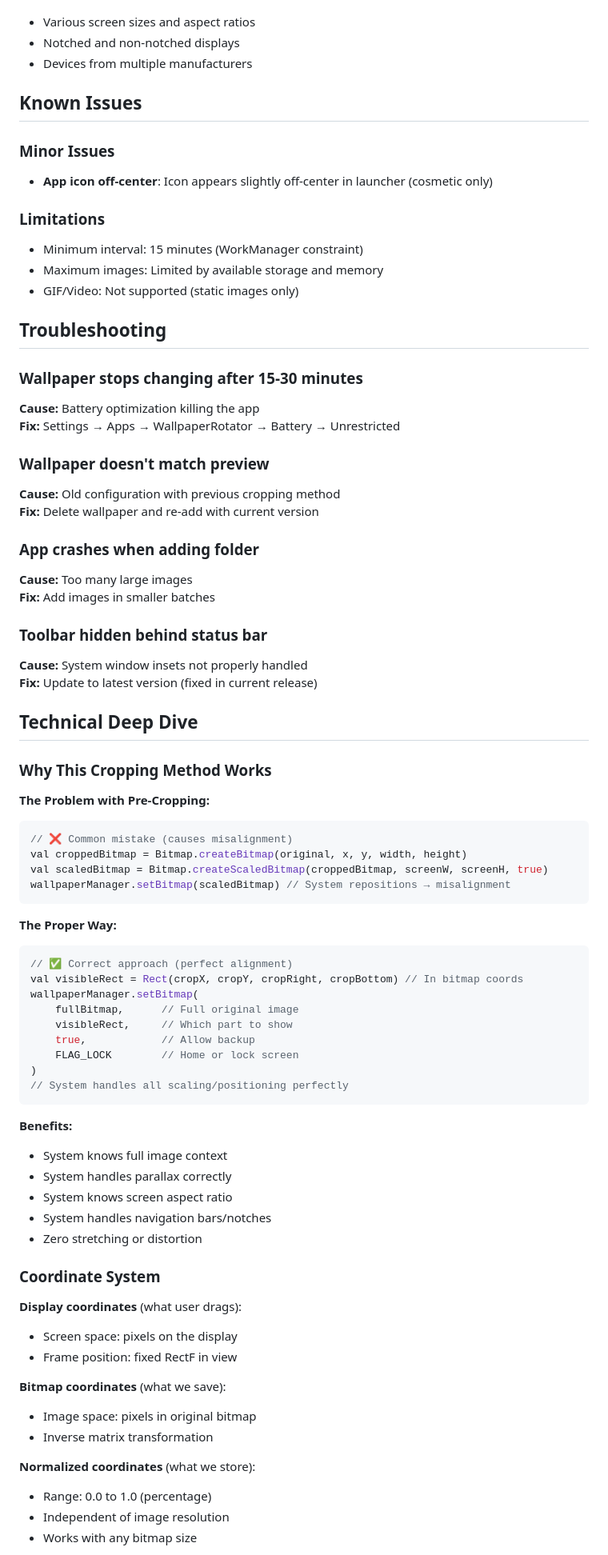
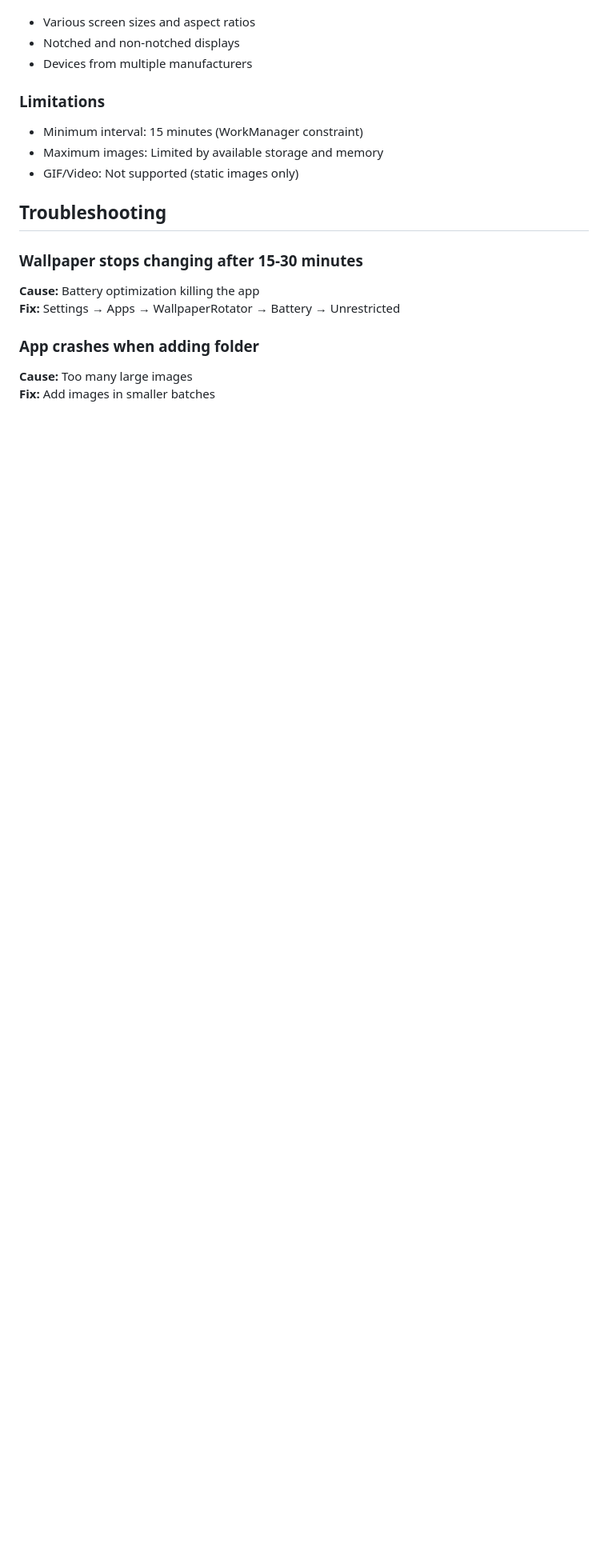
Before and after one commit to shoepaladin/kiwi-cup, a Markdown page: wallpaper-rotator/README.md, the part around one of its changes. Shown at 80% size. Drawn GitHub-style; blank space fills up the shorter version.

````diff
--- a/wallpaper-rotator/README.md
+++ b/wallpaper-rotator/README.md
@@ -254,10 +254,6 @@ Required permissions:
 - Notched and non-notched displays
 - Devices from multiple manufacturers
 
-## Known Issues
-
-### Minor Issues
-- **App icon off-center**: Icon appears slightly off-center in launcher (cosmetic only)
 
 ### Limitations
 - Minimum interval: 15 minutes (WorkManager constraint)
@@ -270,62 +266,6 @@ Required permissions:
 **Cause:** Battery optimization killing the app
 **Fix:** Settings → Apps → WallpaperRotator → Battery → Unrestricted
 
-### Wallpaper doesn't match preview
-**Cause:** Old configuration with previous cropping method
-**Fix:** Delete wallpaper and re-add with current version
-
 ### App crashes when adding folder
 **Cause:** Too many large images
 **Fix:** Add images in smaller batches
-
-### Toolbar hidden behind status bar
-**Cause:** System window insets not properly handled
-**Fix:** Update to latest version (fixed in current release)
-
-## Technical Deep Dive
-
-### Why This Cropping Method Works
-
-**The Problem with Pre-Cropping:**
-```kotlin
-// ❌ Common mistake (causes misalignment)
-val croppedBitmap = Bitmap.createBitmap(original, x, y, width, height)
-val scaledBitmap = Bitmap.createScaledBitmap(croppedBitmap, screenW, screenH, true)
-wallpaperManager.setBitmap(scaledBitmap) // System repositions → misalignment
-```
-
-**The Proper Way:**
-```kotlin
-// ✅ Correct approach (perfect alignment)
-val visibleRect = Rect(cropX, cropY, cropRight, cropBottom) // In bitmap coords
-wallpaperManager.setBitmap(
-    fullBitmap,      // Full original image
-    visibleRect,     // Which part to show
-    true,            // Allow backup
-    FLAG_LOCK        // Home or lock screen
-)
-// System handles all scaling/positioning perfectly
-```
-
-**Benefits:**
-- System knows full image context
-- System handles parallax correctly
-- System knows screen aspect ratio
-- System handles navigation bars/notches
-- Zero stretching or distortion
-
-### Coordinate System
-
-**Display coordinates** (what user drags):
-- Screen space: pixels on the display
-- Frame position: fixed RectF in view
-
-**Bitmap coordinates** (what we save):
-- Image space: pixels in original bitmap
-- Inverse matrix transformation
-
-**Normalized coordinates** (what we store):
-- Range: 0.0 to 1.0 (percentage)
-- Independent of image resolution
-- Works with any bitmap size
-
````
Also changed, not shown: other parts of wallpaper-rotator/README.md (+0 -50 lines).
